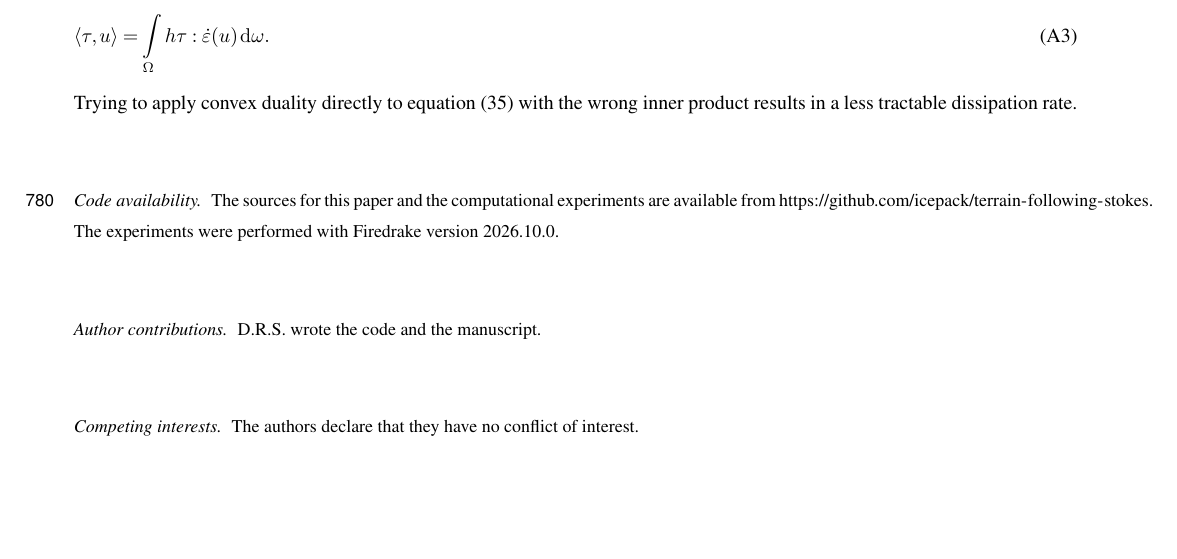
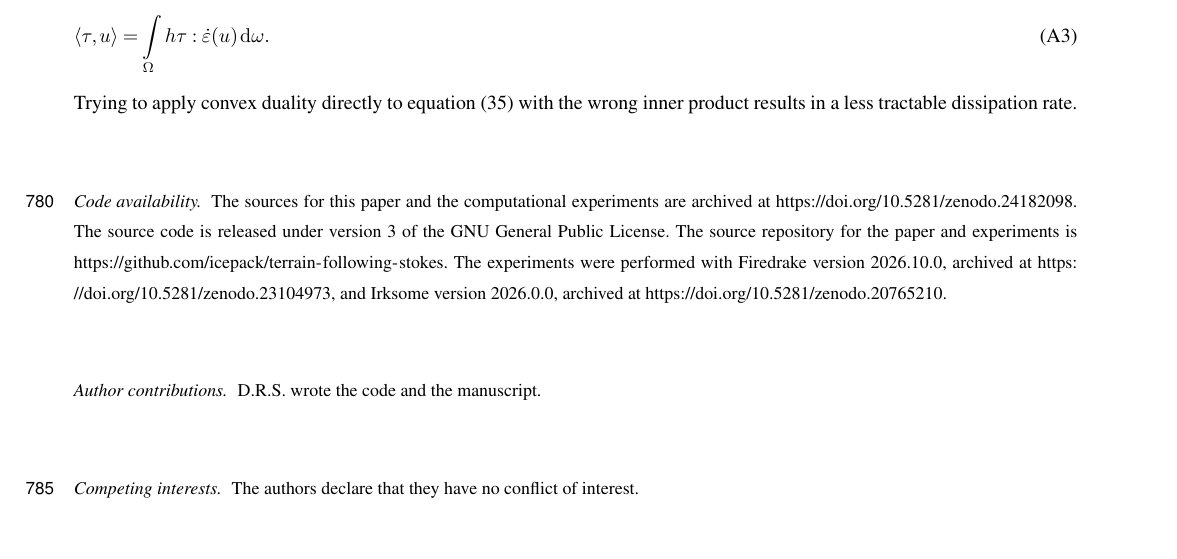
Before and after one commit to icepack/terrain-following-stokes, a LaTeX document (stokes-tfc.tex): part of page 35 of 37 before the commit and part of page 35 of 38 after it, cut so that both start at the same text, the shorter picture padded with empty space. Compiled offline with pdfLaTeX; a missing font is replaced by an installed copy or a similar font; a LaTeX package or settings file that is missing is left out.

Commit message:
GPLv3 license, DOIs for Firedrake + Irksome + this

```diff
--- a/stokes-tfc.tex
+++ b/stokes-tfc.tex
@@ -1297,8 +1297,10 @@ Trying to apply convex duality directly to equation \eqref{eq:sipdg-stokes-tfc}
 
 \noappendix
 
-\codeavailability{The sources for this paper and the computational experiments are available from \url{https://github.com/icepack/terrain-following-stokes}.
-The experiments were performed with Firedrake version 2026.10.0.}
+\codeavailability{The sources for this paper and the computational experiments are archived at \url{https://doi.org/10.5281/zenodo.24182098}.
+The source code is released under version 3 of the GNU General Public License.
+The source repository for the paper and experiments is \url{https://github.com/icepack/terrain-following-stokes}.
+The experiments were performed with Firedrake version 2026.10.0, archived at \url{https://doi.org/10.5281/zenodo.23104973}, and Irksome version 2026.0.0, archived at \url{https://doi.org/10.5281/zenodo.20765210}.}
 
 \authorcontribution{D.R.S. wrote the code and the manuscript.}
 
```
Also changed, not shown: package/pyproject.toml (+1 -0 lines), README.md (added), 1 other file.
